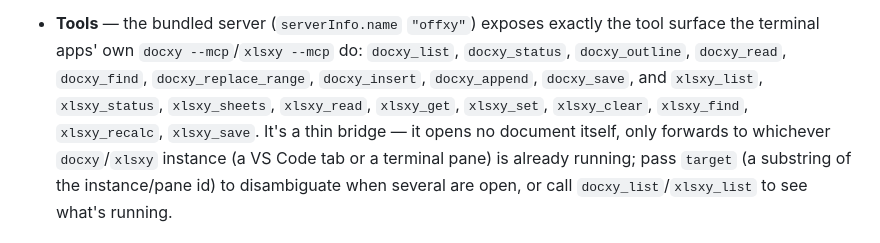
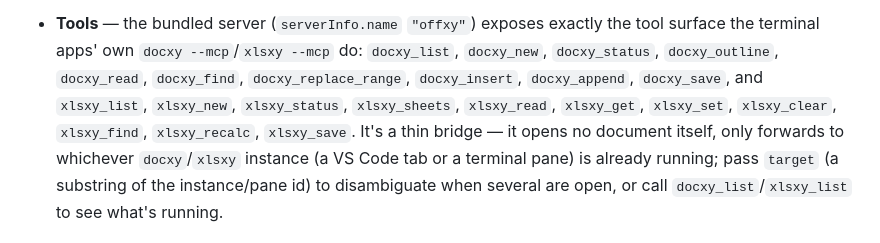
Before and after one commit to yeroo/docxy, a Markdown page: offxy-vscode/README.md, the part around the change. Rendered like a GitHub page.

Commit message:
offxy: document the docxy_new / xlsxy_new tools

```diff
--- a/offxy-vscode/README.md
+++ b/offxy-vscode/README.md
@@ -161,10 +161,11 @@ for the two ways a tab's semantics differ from a terminal instance.
   [docs/agent-control.md](../docs/agent-control.md#mcp-native-tools-in-claude-code).
 - **Tools** — the bundled server (`serverInfo.name` `"offxy"`) exposes exactly
   the tool surface the terminal apps' own `docxy --mcp`/`xlsxy --mcp` do:
-  `docxy_list`, `docxy_status`, `docxy_outline`, `docxy_read`, `docxy_find`,
-  `docxy_replace_range`, `docxy_insert`, `docxy_append`, `docxy_save`, and
-  `xlsxy_list`, `xlsxy_status`, `xlsxy_sheets`, `xlsxy_read`, `xlsxy_get`,
-  `xlsxy_set`, `xlsxy_clear`, `xlsxy_find`, `xlsxy_recalc`, `xlsxy_save`. It's
+  `docxy_list`, `docxy_new`, `docxy_status`, `docxy_outline`, `docxy_read`,
+  `docxy_find`, `docxy_replace_range`, `docxy_insert`, `docxy_append`,
+  `docxy_save`, and `xlsxy_list`, `xlsxy_new`, `xlsxy_status`, `xlsxy_sheets`,
+  `xlsxy_read`, `xlsxy_get`, `xlsxy_set`, `xlsxy_clear`, `xlsxy_find`,
+  `xlsxy_recalc`, `xlsxy_save`. It's
   a thin bridge — it opens no document itself, only forwards to whichever
   `docxy`/`xlsxy` instance (a VS Code tab or a terminal pane) is already
   running; pass `target` (a substring of the instance/pane id) to disambiguate
```
Also changed, not shown: docs/agent-control.md (+9 -4 lines), offxy-vscode/CHANGELOG.md (+3 -0 lines).
